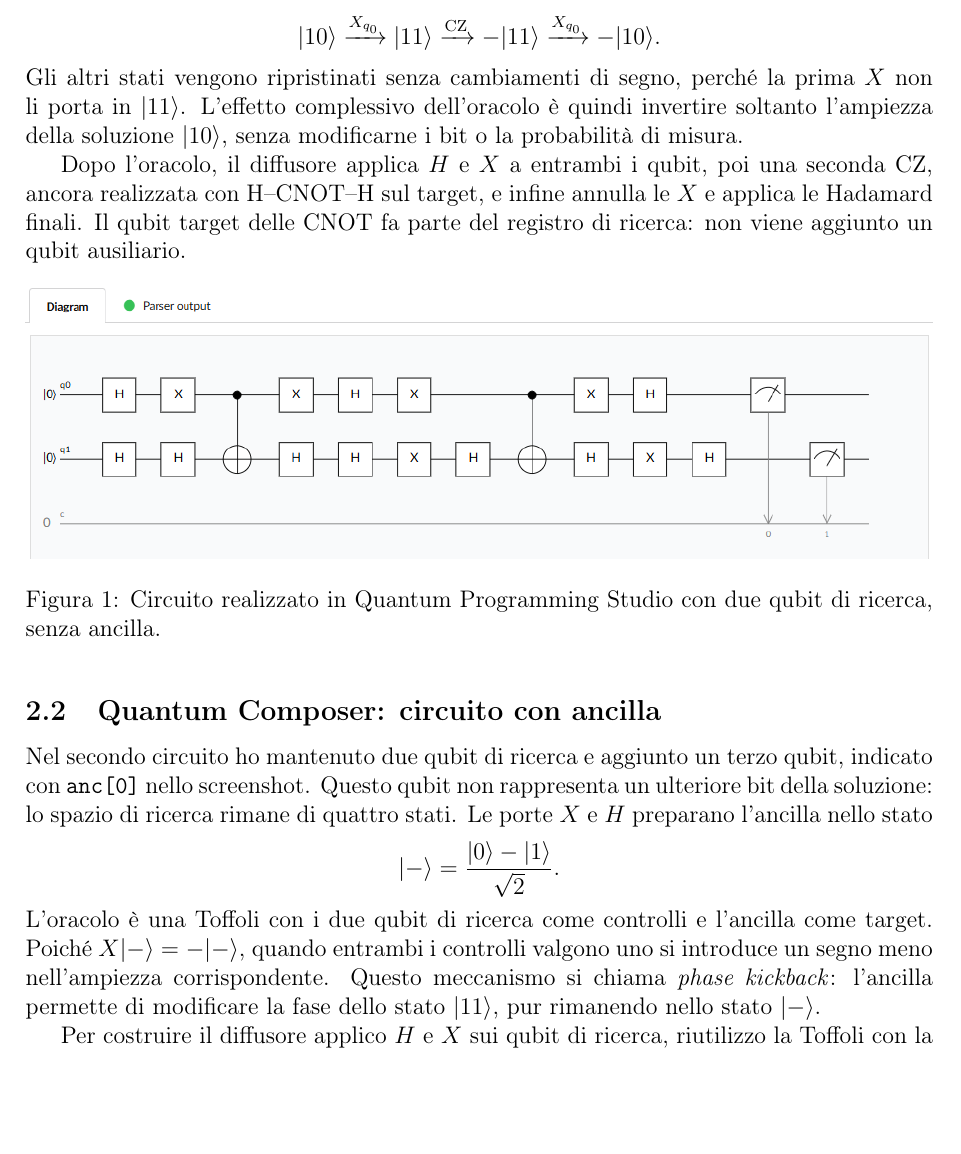
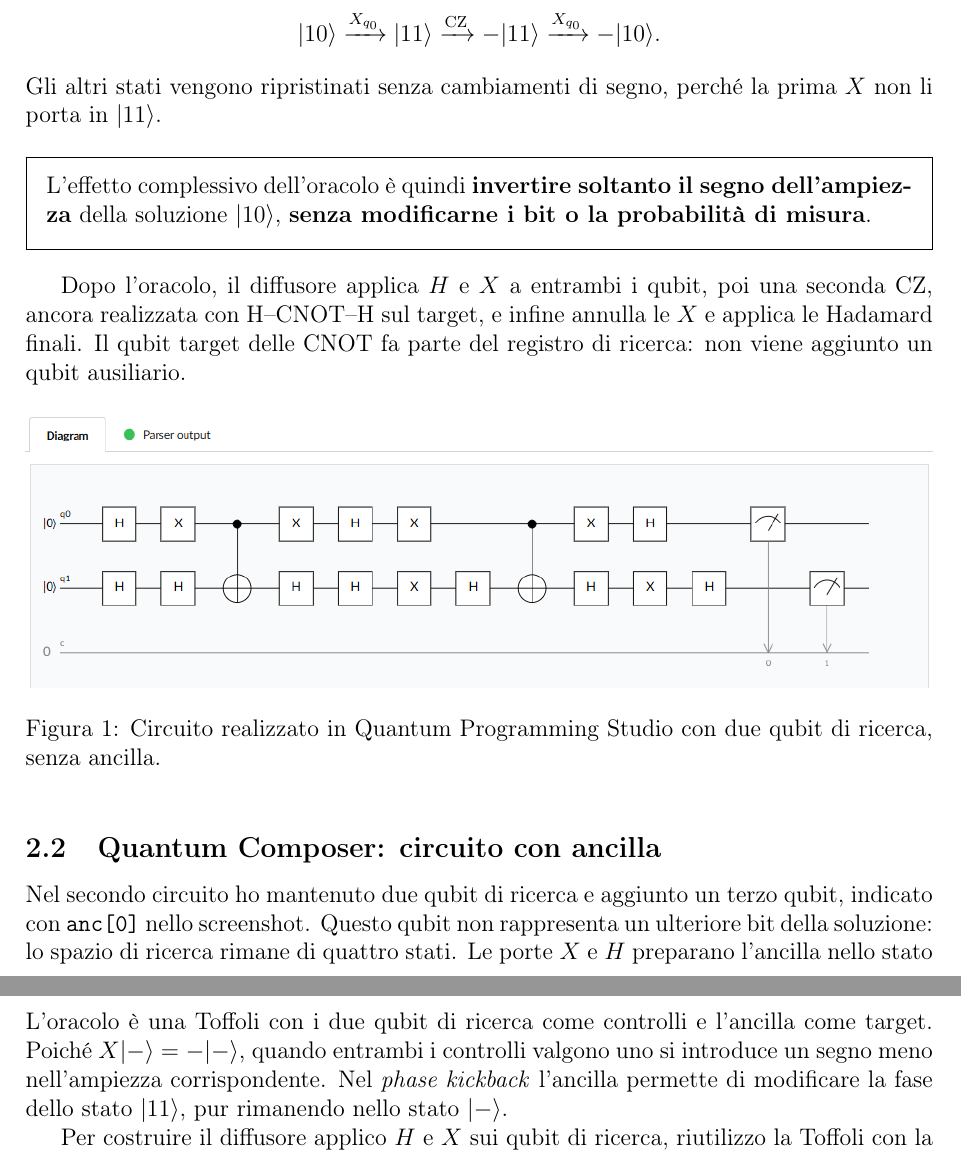
Before and after one commit to Pier2690/QuantumComputing, a LaTeX document (relazione_grover.tex): part of page 2 of 3 before the commit and two parts of pages 2 and 3 of 3 after it, the two joined at a grey line, cut so that both start at the same text, the shorter picture padded with empty space. Compiled offline with pdfLaTeX.

Commit message:
update relazione

```diff
--- a/relazione_grover.tex
+++ b/relazione_grover.tex
@@ -79,9 +79,16 @@ la CZ introduce il segno meno e la seconda $X$ ripristina lo stato iniziale:
  \xrightarrow{X_{q_0}} -|10\rangle.
 \]
 Gli altri stati vengono ripristinati senza cambiamenti di segno, perch\'e
-la prima $X$ non li porta in $|11\rangle$. L'effetto complessivo
-dell'oracolo \`e quindi invertire soltanto l'ampiezza della soluzione
-$|10\rangle$, senza modificarne i bit o la probabilit\`a di misura.
+la prima $X$ non li porta in $|11\rangle$.
+
+\begin{center}
+\setlength{\fboxsep}{10pt}
+\fbox{\parbox{\dimexpr\linewidth-2\fboxsep-2\fboxrule\relax}{%
+L'effetto complessivo dell'oracolo \`e quindi
+\textbf{invertire soltanto il segno dell'ampiezza} della soluzione
+$|10\rangle$, \textbf{senza modificarne i bit o la probabilit\`a di misura}.
+}}
+\end{center}
 
 Dopo l'oracolo, il diffusore applica $H$ e $X$ a entrambi i qubit,
 poi una seconda CZ, ancora realizzata con H--CNOT--H sul target,
@@ -109,8 +116,8 @@ Le porte $X$ e $H$ preparano l'ancilla nello stato
 L'oracolo \`e una Toffoli con i due qubit di ricerca come controlli
 e l'ancilla come target. Poich\'e $X|-\rangle=-|-\rangle$,
 quando entrambi i controlli valgono uno si introduce un segno meno
-nell'ampiezza corrispondente. Questo meccanismo si chiama
-\emph{phase kickback}: l'ancilla permette di modificare la fase dello stato
+nell'ampiezza corrispondente. Nel
+\emph{phase kickback} l'ancilla permette di modificare la fase dello stato
 $|11\rangle$, pur rimanendo nello stato $|-\rangle$.
 
 Per costruire il diffusore applico $H$ e $X$ sui qubit di ricerca,
```
Also changed, not shown: relazione_grover.pdf.
